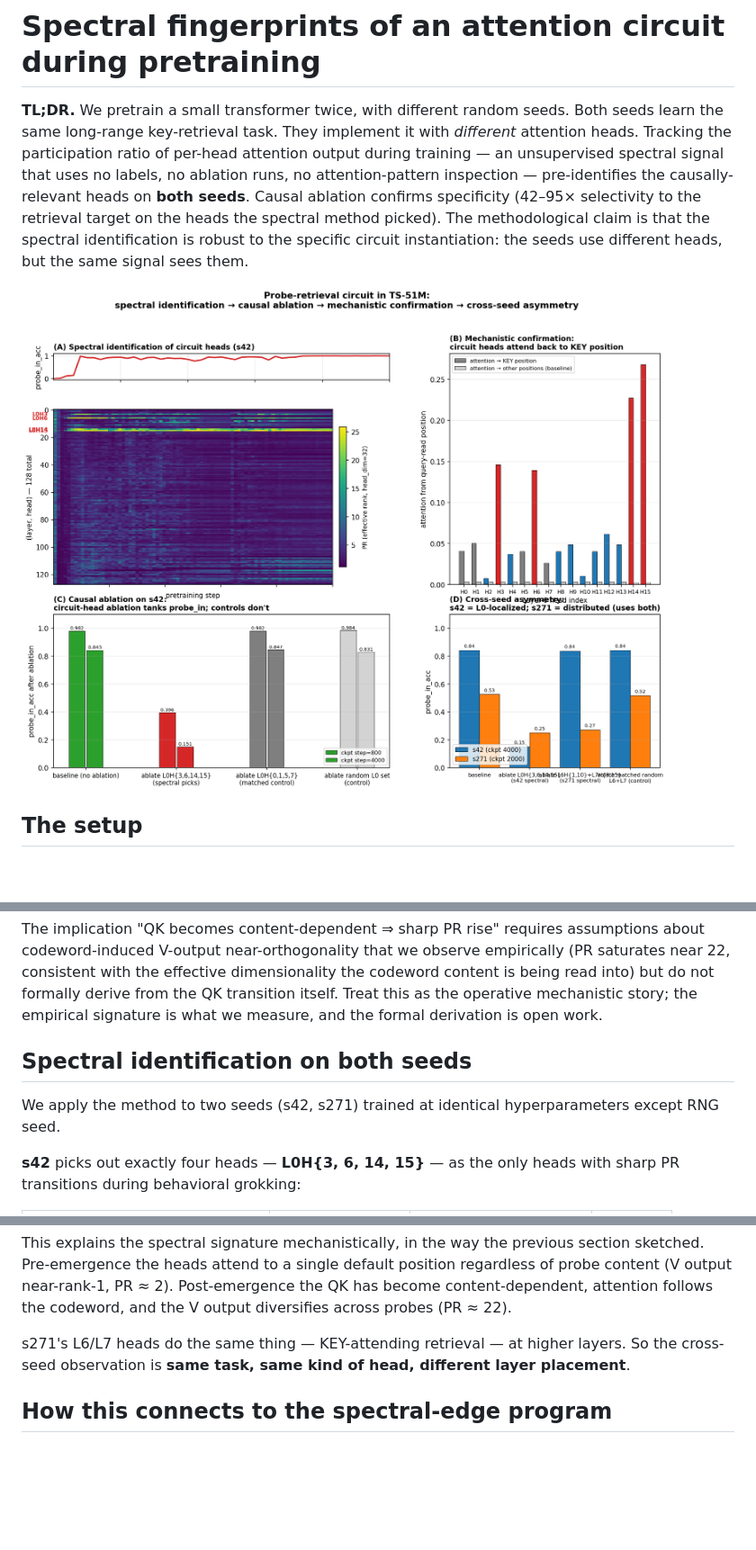
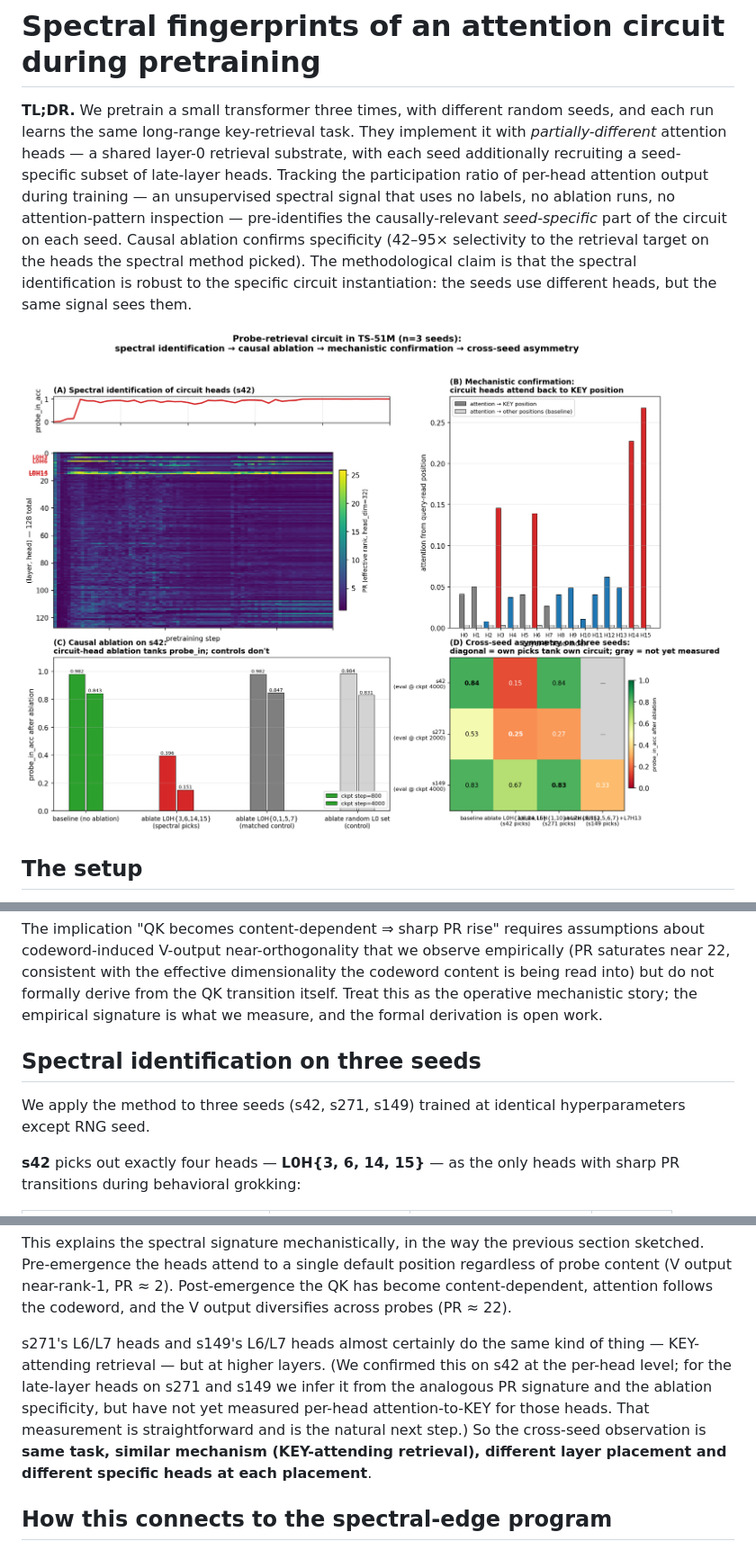
Before and after one commit to skydancerosel/spectral-probe-circuits, a Markdown page: README.md, 3 parts joined by grey strips. Shown at 90% size. Rendered like a GitHub page; pictures changed too: headline.png; blank space fills up the shorter version.

```diff
--- a/README.md
+++ b/README.md
@@ -1,6 +1,6 @@
 # Spectral fingerprints of an attention circuit during pretraining
 
-**TL;DR.** We pretrain a small transformer twice, with different random seeds. Both seeds learn the same long-range key-retrieval task. They implement it with *different* attention heads. Tracking the participation ratio of per-head attention output during training — an unsupervised spectral signal that uses no labels, no ablation runs, no attention-pattern inspection — pre-identifies the causally-relevant heads on **both seeds**. Causal ablation confirms specificity (42–95× selectivity to the retrieval target on the heads the spectral method picked). The methodological claim is that the spectral identification is robust to the specific circuit instantiation: the seeds use different heads, but the same signal sees them.
+**TL;DR.** We pretrain a small transformer three times, with different random seeds, and each run learns the same long-range key-retrieval task. They implement it with *partially-different* attention heads — a shared layer-0 retrieval substrate, with each seed additionally recruiting a seed-specific subset of late-layer heads. Tracking the participation ratio of per-head attention output during training — an unsupervised spectral signal that uses no labels, no ablation runs, no attention-pattern inspection — pre-identifies the causally-relevant *seed-specific* part of the circuit on each seed. Causal ablation confirms specificity (42–95× selectivity to the retrieval target on the heads the spectral method picked). The methodological claim is that the spectral identification is robust to the specific circuit instantiation: the seeds use different heads, but the same signal sees them.
 
 ![Headline figure](headline.png)
 
@@ -30,9 +30,9 @@ The intuition: a head whose attention output is concentrated in one direction ac
 
 The implication "QK becomes content-dependent ⇒ sharp PR rise" requires assumptions about codeword-induced V-output near-orthogonality that we observe empirically (PR saturates near 22, consistent with the effective dimensionality the codeword content is being read into) but do not formally derive from the QK transition itself. Treat this as the operative mechanistic story; the empirical signature is what we measure, and the formal derivation is open work.
 
-## Spectral identification on both seeds
+## Spectral identification on three seeds
 
-We apply the method to two seeds (s42, s271) trained at identical hyperparameters except RNG seed.
+We apply the method to three seeds (s42, s271, s149) trained at identical hyperparameters except RNG seed.
 
 **s42** picks out exactly four heads — **L0H{3, 6, 14, 15}** — as the only heads with sharp PR transitions during behavioral grokking:
 
@@ -95,7 +122,7 @@ The four circuit heads are **induction-style retrieval heads**: at the query pos
 
 This explains the spectral signature mechanistically, in the way the previous section sketched. Pre-emergence the heads attend to a single default position regardless of probe content (V output near-rank-1, PR ≈ 2). Post-emergence the QK has become content-dependent, attention follows the codeword, and the V output diversifies across probes (PR ≈ 22).
 
-s271's L6/L7 heads do the same thing — KEY-attending retrieval — at higher layers. So the cross-seed observation is **same task, same kind of head, different layer placement**.
+s271's L6/L7 heads and s149's L6/L7 heads almost certainly do the same kind of thing — KEY-attending retrieval — but at higher layers. (We confirmed this on s42 at the per-head level; for the late-layer heads on s271 and s149 we infer it from the analogous PR signature and the ablation specificity, but have not yet measured per-head attention-to-KEY for those heads. That measurement is straightforward and is the natural next step.) So the cross-seed observation is **same task, similar mechanism (KEY-attending retrieval), different layer placement and different specific heads at each placement**.
 
 ## How this connects to the spectral-edge program
 
```
Also changed, not shown: other parts of README.md (+50 -17 lines), 2 other files.
